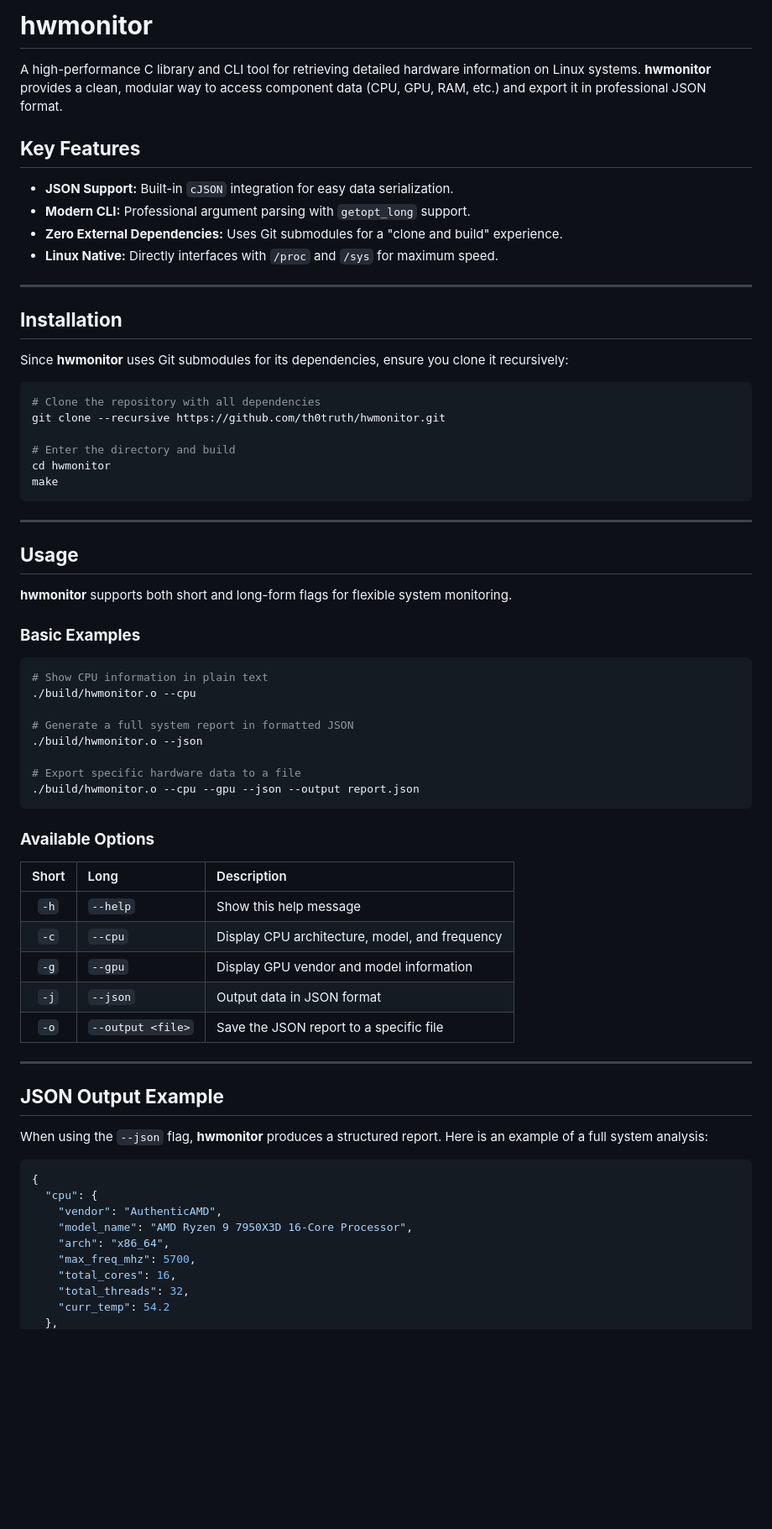
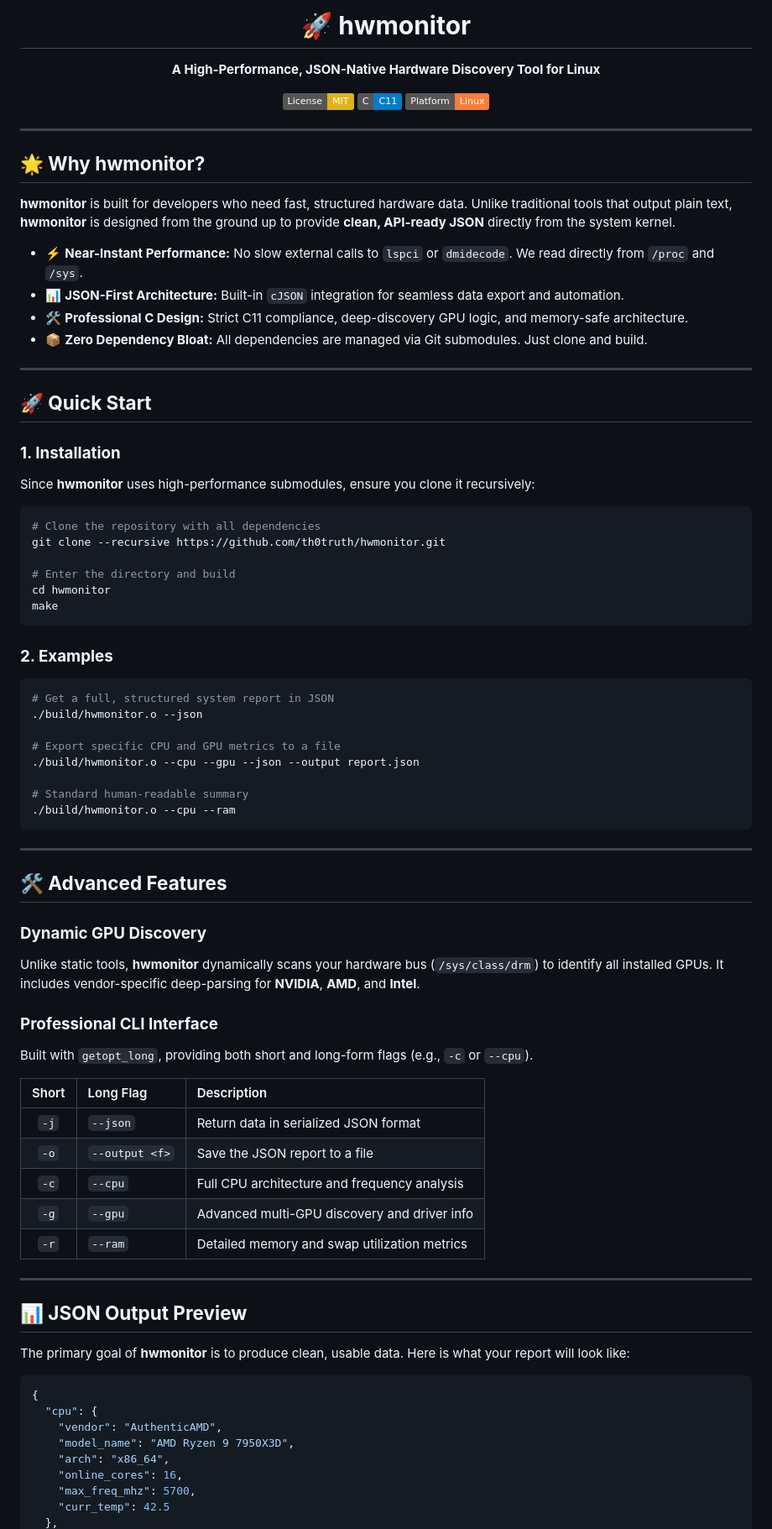
Before and after one commit to th0truth/hwmonitor, a Markdown page: README.md, the part around one of its changes. Shown at 84% size. GitHub-like rendering; badges without logos; blank space fills up the shorter version.

Commit message:
README: update

````diff
--- a/README.md
+++ b/README.md
@@ -1,18 +1,31 @@
-# **hwmonitor**
+# <div align="center">🚀 **hwmonitor**</div>
+<p align="center"><strong>A High-Performance, JSON-Native Hardware Discovery Tool for Linux</strong></p>
 
-A high-performance C library and CLI tool for retrieving detailed hardware information on Linux systems. **hwmonitor** provides a clean, modular way to access component data (CPU, GPU, RAM, etc.) and export it in professional JSON format.
+<div align="center">
 
-## **Key Features**
-- **JSON Support:** Built-in `cJSON` integration for easy data serialization.
-- **Modern CLI:** Professional argument parsing with `getopt_long` support.
-- **Zero External Dependencies:** Uses Git submodules for a "clone and build" experience.
-- **Linux Native:** Directly interfaces with `/proc` and `/sys` for maximum speed.
+[![License: MIT](https://img.shields.io/badge/License-MIT-yellow.svg)](https://opensource.org/licenses/MIT)
+[![C Standard: C11](https://img.shields.io/badge/C-C11-blue.svg)](https://en.wikipedia.org/wiki/C11_(C_standard_revision))
+[![Platform: Linux](https://img.shields.io/badge/Platform-Linux-orange.svg)](https://www.linux.org/)
+
+</div>
 
 ---
 
-## **Installation**
+## **🌟 Why hwmonitor?**
 
-Since **hwmonitor** uses Git submodules for its dependencies, ensure you clone it recursively:
+**hwmonitor** is built for developers who need fast, structured hardware data. Unlike traditional tools that output plain text, **hwmonitor** is designed from the ground up to provide **clean, API-ready JSON** directly from the system kernel.
+
+- ⚡ **Near-Instant Performance:** No slow external calls to `lspci` or `dmidecode`. We read directly from `/proc` and `/sys`.
+- 📊 **JSON-First Architecture:** Built-in `cJSON` integration for seamless data export and automation.
+- 🛠️ **Professional C Design:** Strict C11 compliance, deep-discovery GPU logic, and memory-safe architecture.
+- 📦 **Zero Dependency Bloat:** All dependencies are managed via Git submodules. Just clone and build.
+
+---
+
+## **🚀 Quick Start**
+
+### **1. Installation**
+Since **hwmonitor** uses high-performance submodules, ensure you clone it recursively:
 
 ```bash
 # Clone the repository with all dependencies
@@ -23,46 +36,49 @@ cd hwmonitor
 make
 ```
 
----
-
-## **Usage**
-
-**hwmonitor** supports both short and long-form flags for flexible system monitoring.
-
-### **Basic Examples**
+### **2. Examples**
 ```bash
-# Show CPU information in plain text
-./build/hwmonitor.o --cpu
-
-# Generate a full system report in formatted JSON
+# Get a full, structured system report in JSON
 ./build/hwmonitor.o --json
 
-# Export specific hardware data to a file
+# Export specific CPU and GPU metrics to a file
 ./build/hwmonitor.o --cpu --gpu --json --output report.json
+
+# Standard human-readable summary
+./build/hwmonitor.o --cpu --ram
 ```
-
-### **Available Options**
-| Short | Long | Description |
-|:---:|:---|:---|
-| `-h` | `--help` | Show this help message |
-| `-c` | `--cpu` | Display CPU architecture, model, and frequency |
-| `-g` | `--gpu` | Display GPU vendor and model information |
-| `-j` | `--json` | Output data in JSON format |
-| `-o` | `--output <file>` | Save the JSON report to a specific file |
 
 ---
 
-## **JSON Output Example**
-When using the `--json` flag, **hwmonitor** produces a structured report. Here is an example of a full system analysis:
+## **🛠️ Advanced Features**
+
+### **Dynamic GPU Discovery**
+Unlike static tools, **hwmonitor** dynamically scans your hardware bus (`/sys/class/drm`) to identify all installed GPUs. It includes vendor-specific deep-parsing for **NVIDIA**, **AMD**, and **Intel**.
+
+### **Professional CLI Interface**
+Built with `getopt_long`, providing both short and long-form flags (e.g., `-c` or `--cpu`).
+
+| Short | Long Flag | Description |
+|:---:|:---|:---|
+| `-j` | `--json` | Return data in serialized JSON format |
+| `-o` | `--output <f>`| Save the JSON report to a file |
+| `-c` | `--cpu` | Full CPU architecture and frequency analysis |
+| `-g` | `--gpu` | Advanced multi-GPU discovery and driver info |
+| `-r` | `--ram` | Detailed memory and swap utilization metrics |
+
+---
+
+## **📊 JSON Output Preview**
+
+The primary goal of **hwmonitor** is to produce clean, usable data. Here is what your report will look like:
 
 ```json
 {
   "cpu": {
     "vendor": "AuthenticAMD",
-    "model_name": "AMD Ryzen 9 7950X3D 16-Core Processor",
+    "model_name": "AMD Ryzen 9 7950X3D",
     "arch": "x86_64",
+    "online_cores": 16,
     "max_freq_mhz": 5700,
-    "total_cores": 16,
-    "total_threads": 32,
-    "curr_temp": 54.2
+    "curr_temp": 42.5
   },
````
Also changed, not shown: other parts of README.md (+20 -29 lines).
